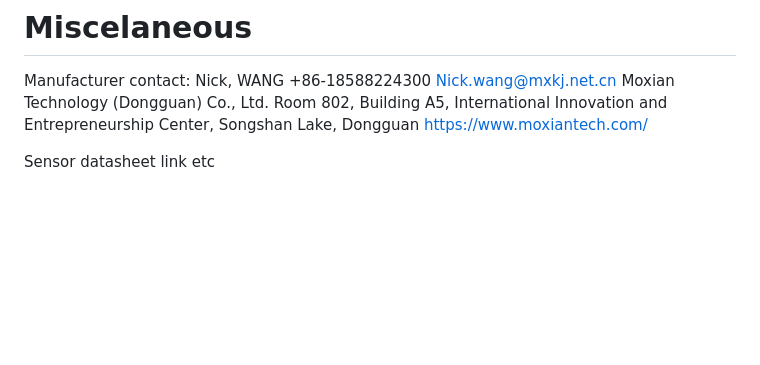
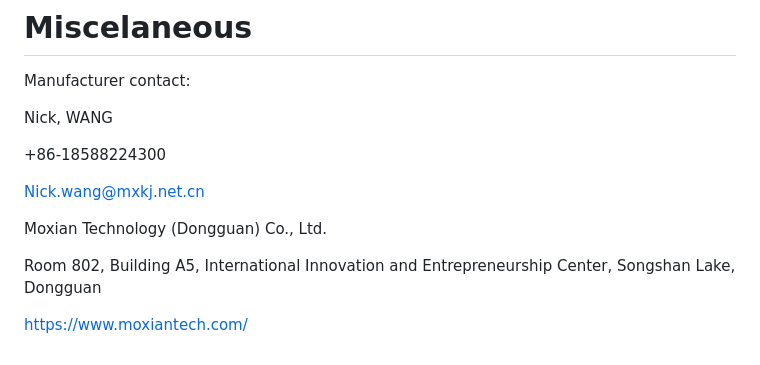
Before and after one commit to weichkai/footPressureSensor, a Markdown page: README.md, the part around the change. GitHub-like rendering; blank space fills up the shorter version.

```diff
--- a/README.md
+++ b/README.md
@@ -68,11 +68,15 @@ These are our programs and what each program does. For further information pleas
 
 # Miscelaneous
 Manufacturer contact:
+
 Nick, WANG
+
 +86-18588224300
+
 Nick.wang@mxkj.net.cn
+
 Moxian Technology (Dongguan) Co., Ltd.
+
 Room 802, Building A5, International Innovation and Entrepreneurship Center, Songshan Lake, Dongguan
+
 https://www.moxiantech.com/
-
-Sensor datasheet link etc
```
